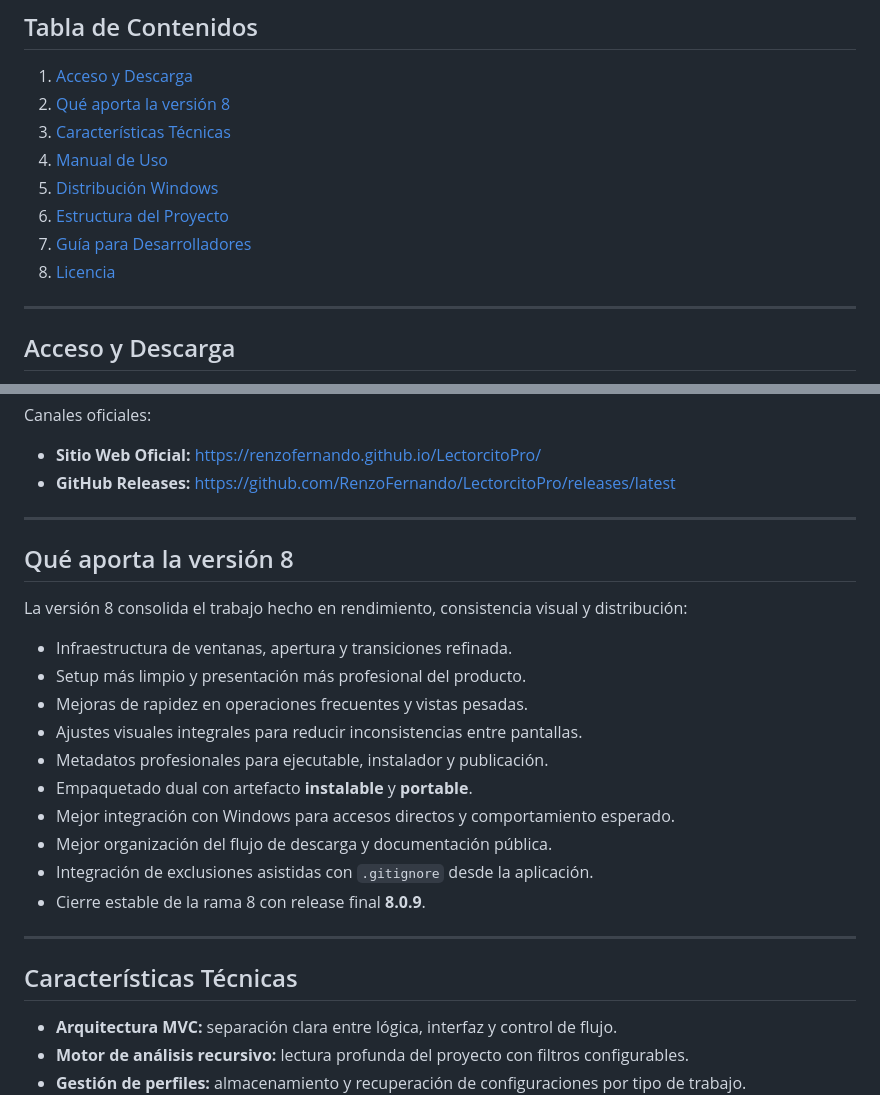
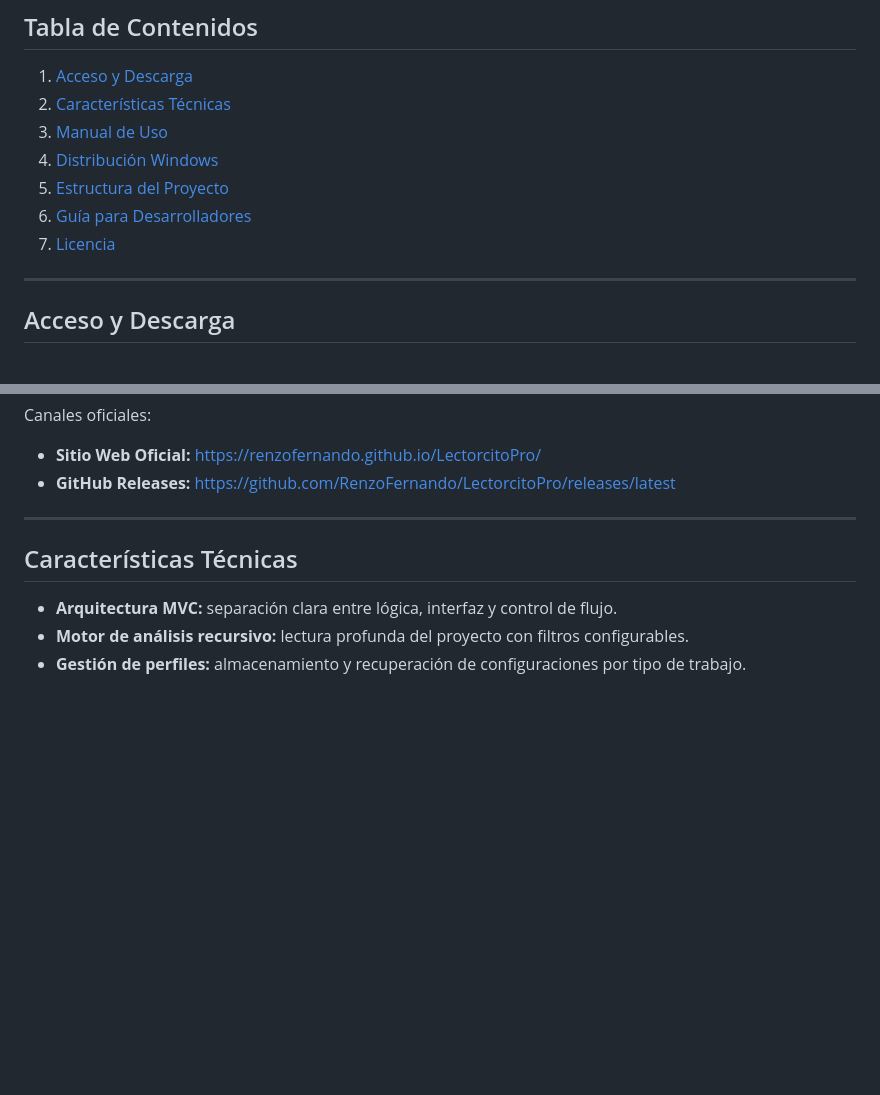
Before and after one commit to RenzoFernando/LectorcitoPro, a Markdown page: README.md, 2 parts joined by grey strips. Drawn GitHub-style; blank space fills up the shorter version.

```diff
--- a/README.md
+++ b/README.md
@@ -27,13 +27,12 @@ La línea **8.0.9** cierra la versión 8 con un enfoque claro en **calidad, esta
 ## Tabla de Contenidos
 
 1. [Acceso y Descarga](#acceso)
-2. [Qué aporta la versión 8](#version8)
-3. [Características Técnicas](#caracteristicas)
-4. [Manual de Uso](#uso)
-5. [Distribución Windows](#distribucion)
-6. [Estructura del Proyecto](#estructura)
-7. [Guía para Desarrolladores](#desarrolladores)
-8. [Licencia](#licencia)
+2. [Características Técnicas](#caracteristicas)
+3. [Manual de Uso](#uso)
+4. [Distribución Windows](#distribucion)
+5. [Estructura del Proyecto](#estructura)
+6. [Guía para Desarrolladores](#desarrolladores)
+7. [Licencia](#licencia)
 
 ---
 
@@ -54,23 +53,6 @@ Canales oficiales:
 
 * **Sitio Web Oficial:** https://renzofernando.github.io/LectorcitoPro/
 * **GitHub Releases:** https://github.com/RenzoFernando/LectorcitoPro/releases/latest
-
----
-
-## <a name="version8"></a>Qué aporta la versión 8
-
-La versión 8 consolida el trabajo hecho en rendimiento, consistencia visual y distribución:
-
-* Infraestructura de ventanas, apertura y transiciones refinada.
-* Setup más limpio y presentación más profesional del producto.
-* Mejoras de rapidez en operaciones frecuentes y vistas pesadas.
-* Ajustes visuales integrales para reducir inconsistencias entre pantallas.
-* Metadatos profesionales para ejecutable, instalador y publicación.
-* Empaquetado dual con artefacto **instalable** y **portable**.
-* Mejor integración con Windows para accesos directos y comportamiento esperado.
-* Mejor organización del flujo de descarga y documentación pública.
-* Integración de exclusiones asistidas con `.gitignore` desde la aplicación.
-* Cierre estable de la rama 8 con release final **8.0.9**.
 
 ---
 
```
